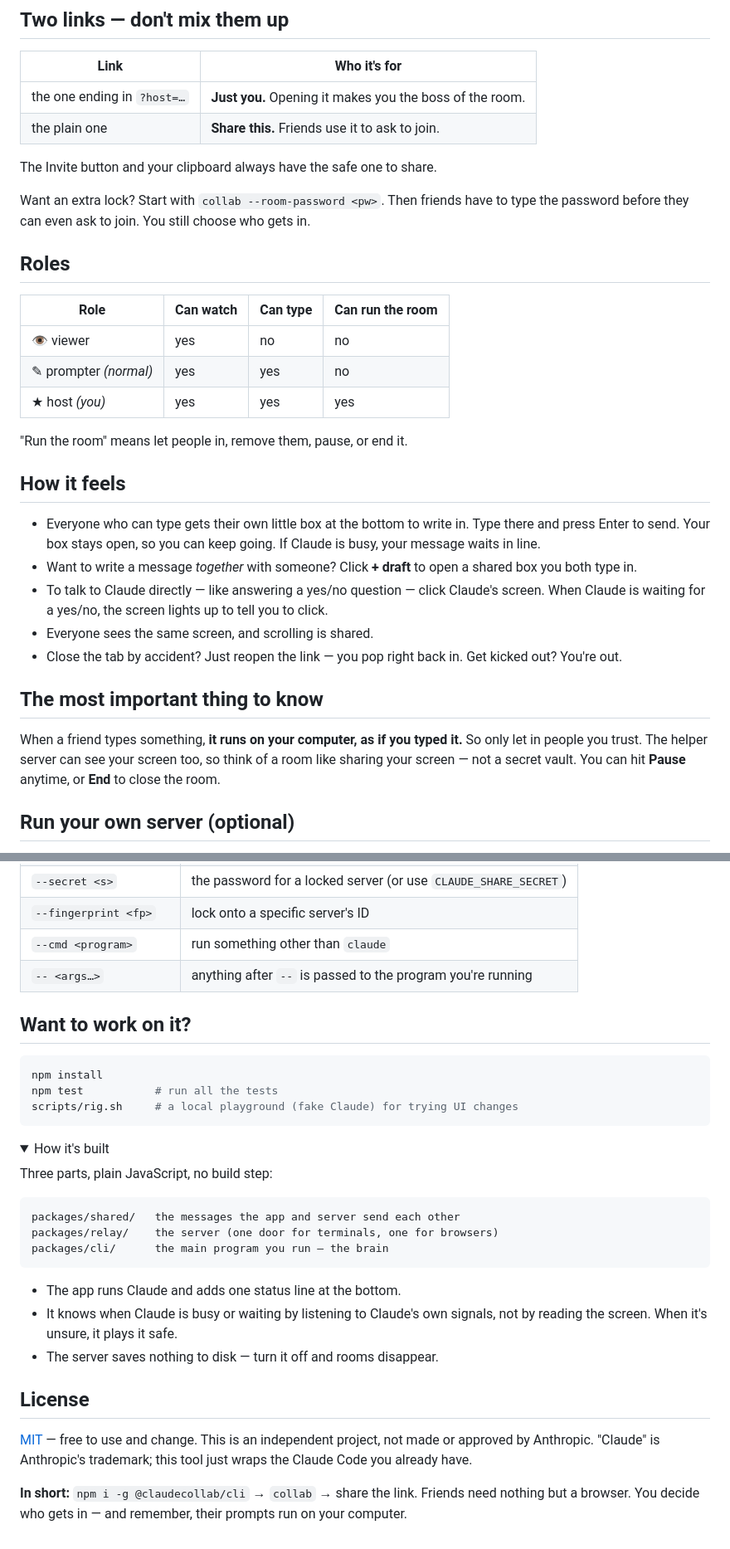
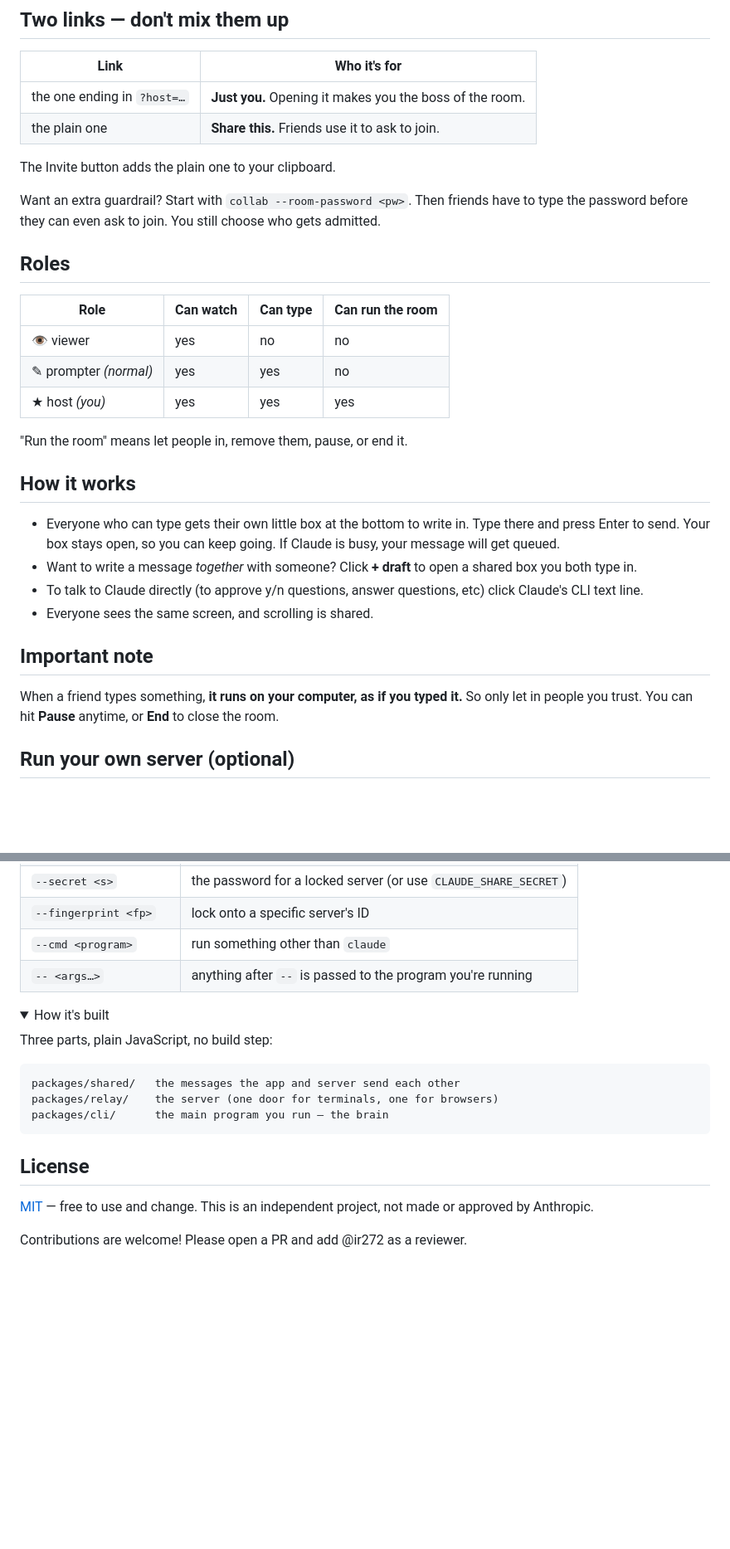
Before and after one commit to ir272/claudecollab, a Markdown page: README.md, 2 parts joined by grey strips. Shown at 83% size. Drawn GitHub-style; folded sections open; blank space fills up the shorter version.

Commit message:
docs: README edits (tighten copy, add contributions note)

````diff
--- a/README.md
+++ b/README.md
@@ -32,9 +30,9 @@ Your friends just open the share link in a browser. They don't install anything.
 | the one ending in `?host=…` | **Just you.** Opening it makes you the boss of the room. |
 | the plain one | **Share this.** Friends use it to ask to join. |
 
-The Invite button and your clipboard always have the safe one to share.
+The Invite button adds the plain one to your clipboard.
 
-Want an extra lock? Start with `collab --room-password <pw>`. Then friends have to type the password before they can even ask to join. You still choose who gets in.
+Want an extra guardrail? Start with `collab --room-password <pw>`. Then friends have to type the password before they can even ask to join. You still choose who gets admitted.
 
 ## Roles
 
@@ -46,17 +44,16 @@ Want an extra lock? Start with `collab --room-password <pw>`. Then friends have
 
 "Run the room" means let people in, remove them, pause, or end it.
 
-## How it feels
+## How it works
 
-- Everyone who can type gets their own little box at the bottom to write in. Type there and press Enter to send. Your box stays open, so you can keep going. If Claude is busy, your message waits in line.
+- Everyone who can type gets their own little box at the bottom to write in. Type there and press Enter to send. Your box stays open, so you can keep going. If Claude is busy, your message will get queued.
 - Want to write a message *together* with someone? Click **+ draft** to open a shared box you both type in.
-- To talk to Claude directly — like answering a yes/no question — click Claude's screen. When Claude is waiting for a yes/no, the screen lights up to tell you to click.
+- To talk to Claude directly (to approve y/n questions, answer questions, etc) click Claude's CLI text line.
 - Everyone sees the same screen, and scrolling is shared.
-- Close the tab by accident? Just reopen the link — you pop right back in. Get kicked out? You're out.
 
-## The most important thing to know
+## Important note
 
-When a friend types something, **it runs on your computer, as if you typed it.** So only let in people you trust. The helper server can see your screen too, so think of a room like sharing your screen — not a secret vault. You can hit **Pause** anytime, or **End** to close the room.
+When a friend types something, **it runs on your computer, as if you typed it.** So only let in people you trust. You can hit **Pause** anytime, or **End** to close the room.
 
 ## Run your own server (optional)
 
@@ -94,14 +91,6 @@ Two safety features come built in:
 | `--cmd <program>` | run something other than `claude` |
 | `-- <args…>` | anything after `--` is passed to the program you're running |
 
-## Want to work on it?
-
-```bash
-npm install
-npm test           # run all the tests
-scripts/rig.sh     # a local playground (fake Claude) for trying UI changes
-```
-
 <details>
 <summary>How it's built</summary>
 
@@ -113,14 +102,10 @@ packages/relay/    the server (one door for terminals, one for browsers)
 packages/cli/      the main program you run — the brain
 ```
 
-- The app runs Claude and adds one status line at the bottom.
-- It knows when Claude is busy or waiting by listening to Claude's own signals, not by reading the screen. When it's unsure, it plays it safe.
-- The server saves nothing to disk — turn it off and rooms disappear.
-
 </details>
 
 ## License
 
-[MIT](LICENSE) — free to use and change. This is an independent project, not made or approved by Anthropic. "Claude" is Anthropic's trademark; this tool just wraps the Claude Code you already have.
+[MIT](LICENSE) — free to use and change. This is an independent project, not made or approved by Anthropic.
 
-**In short:** `npm i -g @claudecollab/cli` → `collab` → share the link. Friends need nothing but a browser. You decide who gets in — and remember, their prompts run on your computer.
+Contributions are welcome! Please open a PR and add @ir272 as a reviewer.
````
Also changed, not shown: other parts of README.md (+4 -6 lines).
